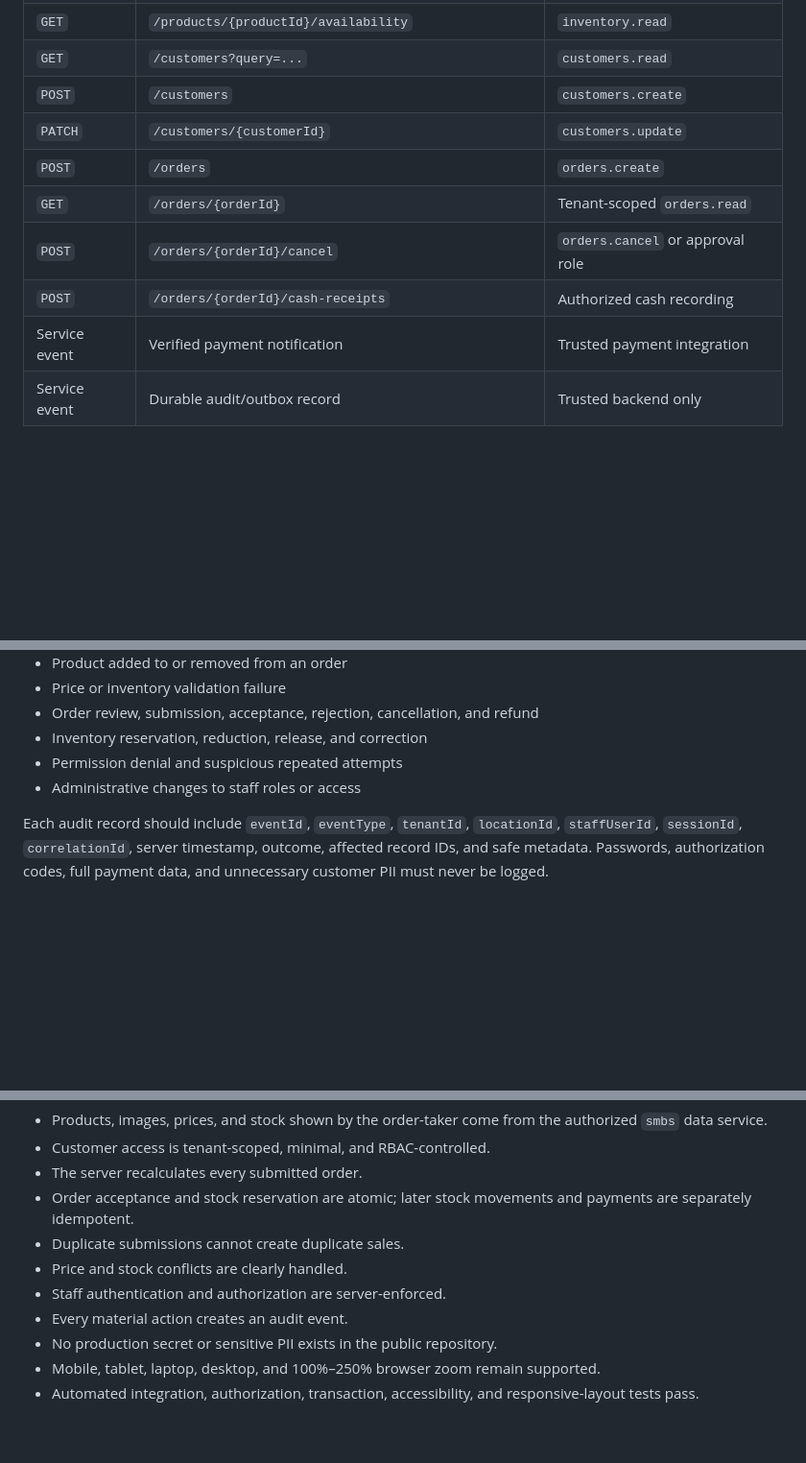
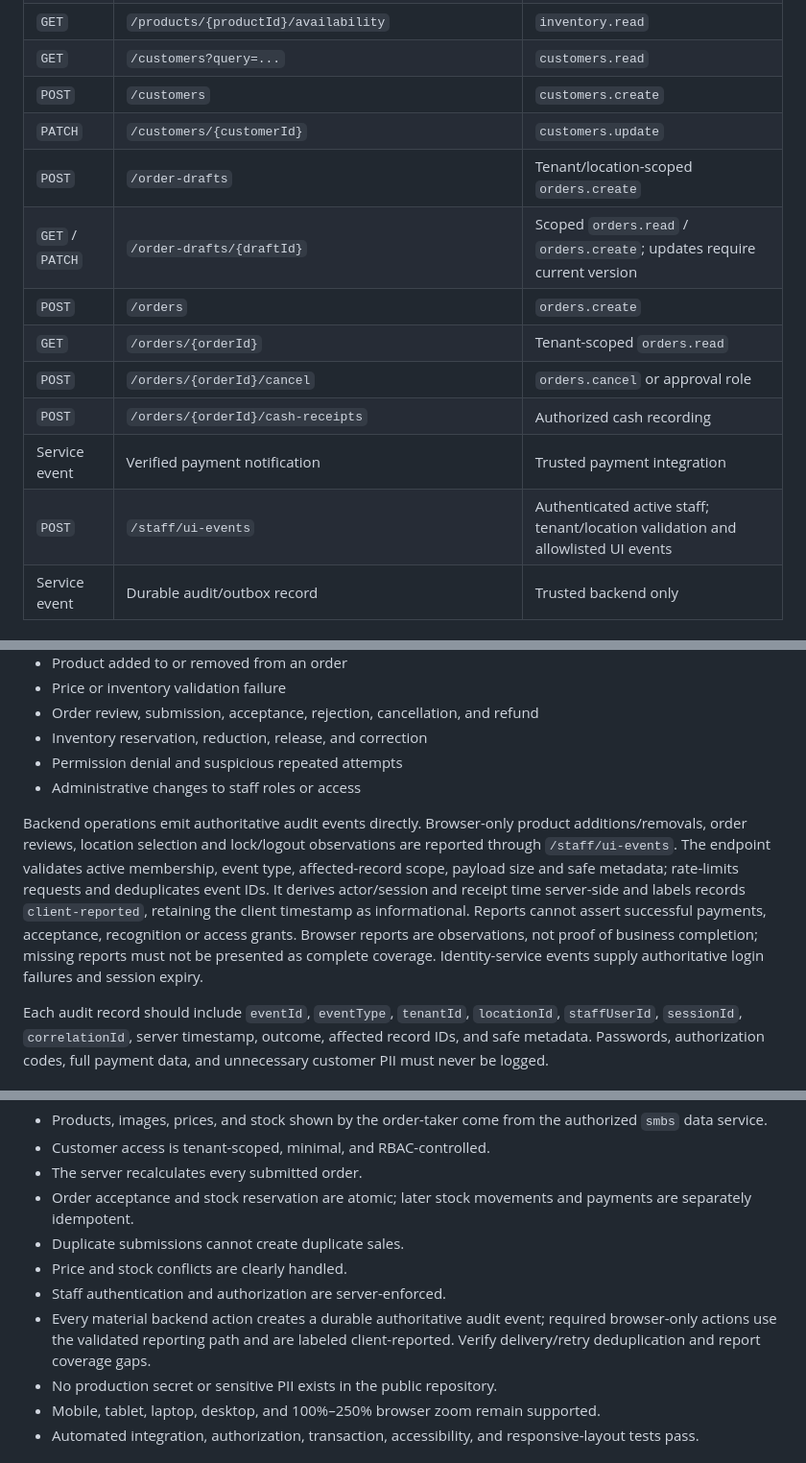
Before and after one commit to X-Magno-Maximus/smbs-ordertakers, a Markdown page: SMBS_DATA_INTEGRATION.md, 3 parts joined by grey strips. Shown at 96% size. Drawn GitHub-style; blank space fills up the shorter version.

```diff
--- a/SMBS_DATA_INTEGRATION.md
+++ b/SMBS_DATA_INTEGRATION.md
@@ -183,11 +191,14 @@ Implementation names may change, but equivalent controlled operations are requir
 | `GET` | `/customers?query=...` | `customers.read` |
 | `POST` | `/customers` | `customers.create` |
 | `PATCH` | `/customers/{customerId}` | `customers.update` |
+| `POST` | `/order-drafts` | Tenant/location-scoped `orders.create` |
+| `GET` / `PATCH` | `/order-drafts/{draftId}` | Scoped `orders.read` / `orders.create`; updates require current version |
 | `POST` | `/orders` | `orders.create` |
 | `GET` | `/orders/{orderId}` | Tenant-scoped `orders.read` |
 | `POST` | `/orders/{orderId}/cancel` | `orders.cancel` or approval role |
 | `POST` | `/orders/{orderId}/cash-receipts` | Authorized cash recording |
 | Service event | Verified payment notification | Trusted payment integration |
+| `POST` | `/staff/ui-events` | Authenticated active staff; tenant/location validation and allowlisted UI events |
 | Service event | Durable audit/outbox record | Trusted backend only |
 
 ## 9. Synchronization and Refresh Rules
@@ -236,6 +247,8 @@ Record at least:
 - Permission denial and suspicious repeated attempts
 - Administrative changes to staff roles or access
 
+Backend operations emit authoritative audit events directly. Browser-only product additions/removals, order reviews, location selection and lock/logout observations are reported through `/staff/ui-events`. The endpoint validates active membership, event type, affected-record scope, payload size and safe metadata; rate-limits requests and deduplicates event IDs. It derives actor/session and receipt time server-side and labels records `client-reported`, retaining the client timestamp as informational. Reports cannot assert successful payments, acceptance, recognition or access grants. Browser reports are observations, not proof of business completion; missing reports must not be presented as complete coverage. Identity-service events supply authoritative login failures and session expiry.
+
 Each audit record should include `eventId`, `eventType`, `tenantId`, `locationId`, `staffUserId`, `sessionId`, `correlationId`, server timestamp, outcome, affected record IDs, and safe metadata. Passwords, authorization codes, full payment data, and unnecessary customer PII must never be logged.
 
 ## 12. Failure and Conflict Handling
@@ -280,7 +293,7 @@ Integration is ready only when:
 - Duplicate submissions cannot create duplicate sales.
 - Price and stock conflicts are clearly handled.
 - Staff authentication and authorization are server-enforced.
-- Every material action creates an audit event.
+- Every material backend action creates a durable authoritative audit event; required browser-only actions use the validated reporting path and are labeled client-reported. Verify delivery/retry deduplication and report coverage gaps.
 - No production secret or sensitive PII exists in the public repository.
 - Mobile, tablet, laptop, desktop, and 100%–250% browser zoom remain supported.
 - Automated integration, authorization, transaction, accessibility, and responsive-layout tests pass.
```
Also changed, not shown: other parts of SMBS_DATA_INTEGRATION.md (+15 -7 lines).
